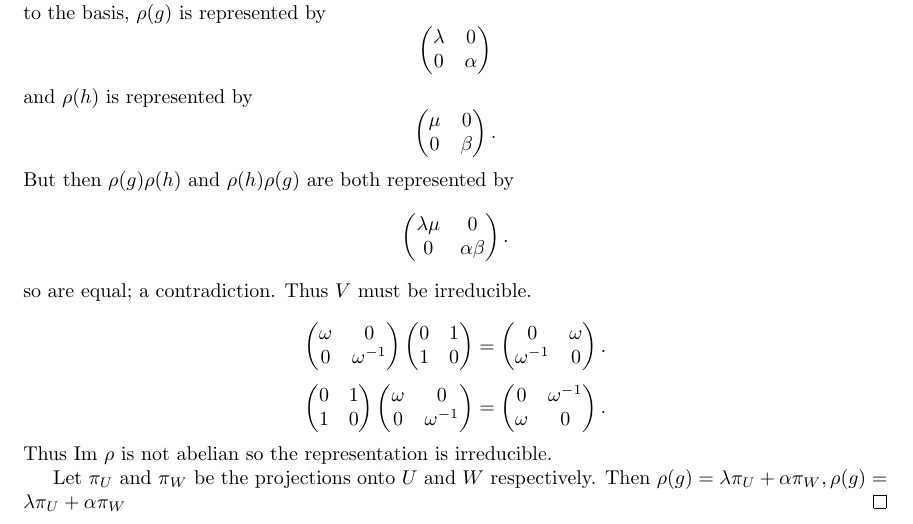
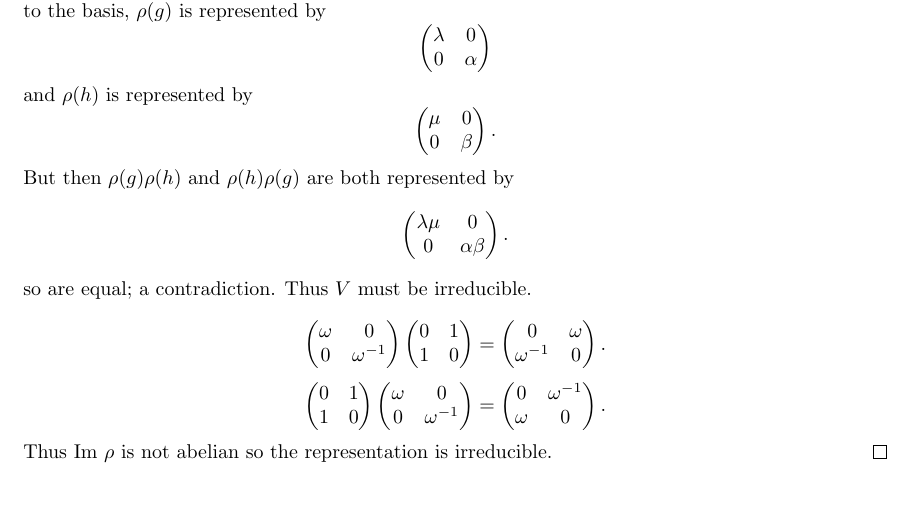
Before and after one commit to Beethoven2138/Representation-Theory-solutions, a LaTeX document (Rep-thy-solns.tex): part of page 8 of 8, cut so that both start at the same text, the shorter picture padded with empty space. Compiled offline with pdfLaTeX.

Commit message:
Update Rep-thy-solns.tex

```diff
--- a/Rep-thy-solns.tex
+++ b/Rep-thy-solns.tex
@@ -433,11 +433,6 @@ Suppose that $V$ is reducible. Then by Maschke's theorem $V=U\oplus W$ where $U$
 \end{pmatrix}.
 \]
 Thus $\text{Im }\rho$ is not abelian so the representation is irreducible.
-
-
-
-
-Let $\pi_U$ and $\pi_W$ be the projections onto $U$ and $W$ respectively. Then $\rho(g)=\lambda\pi_U+\alpha\pi_W,\rho(g)=\lambda\pi_U+\alpha\pi_W$
 \end{proof}
 
 \end{document}
```
